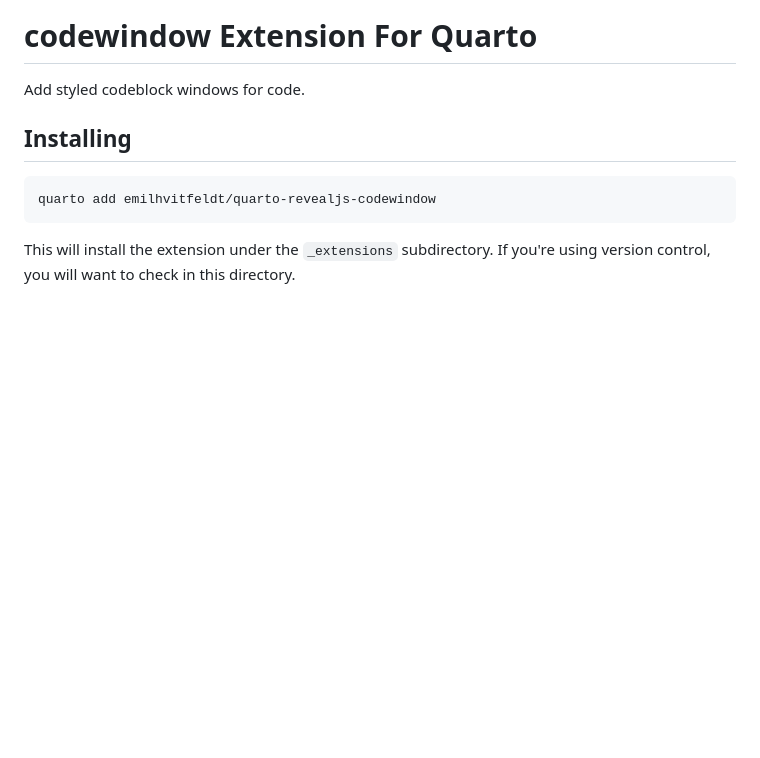
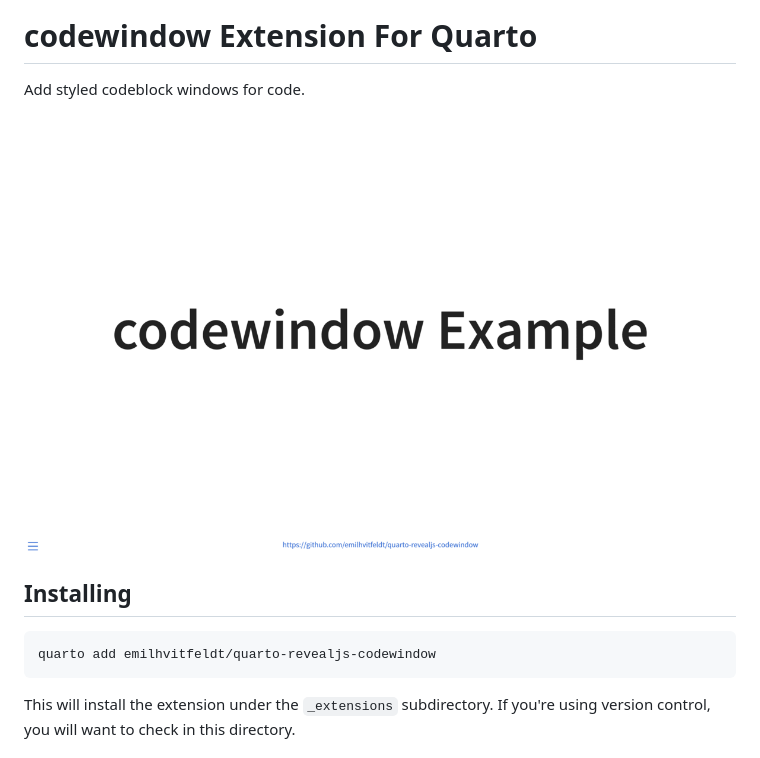
Before and after one commit to EmilHvitfeldt/quarto-revealjs-codewindow, a Markdown page: README.md, the part around the change. GitHub-like rendering; pictures changed too: example.gif (added); blank space fills up the shorter version.

Commit message:
add example gif

```diff
--- a/README.md
+++ b/README.md
@@ -1,6 +1,8 @@
 # codewindow Extension For Quarto
 
 Add styled codeblock windows for code.
+
+![](example.gif)
 
 ## Installing
 
```
Also changed, not shown: 1 other file.
